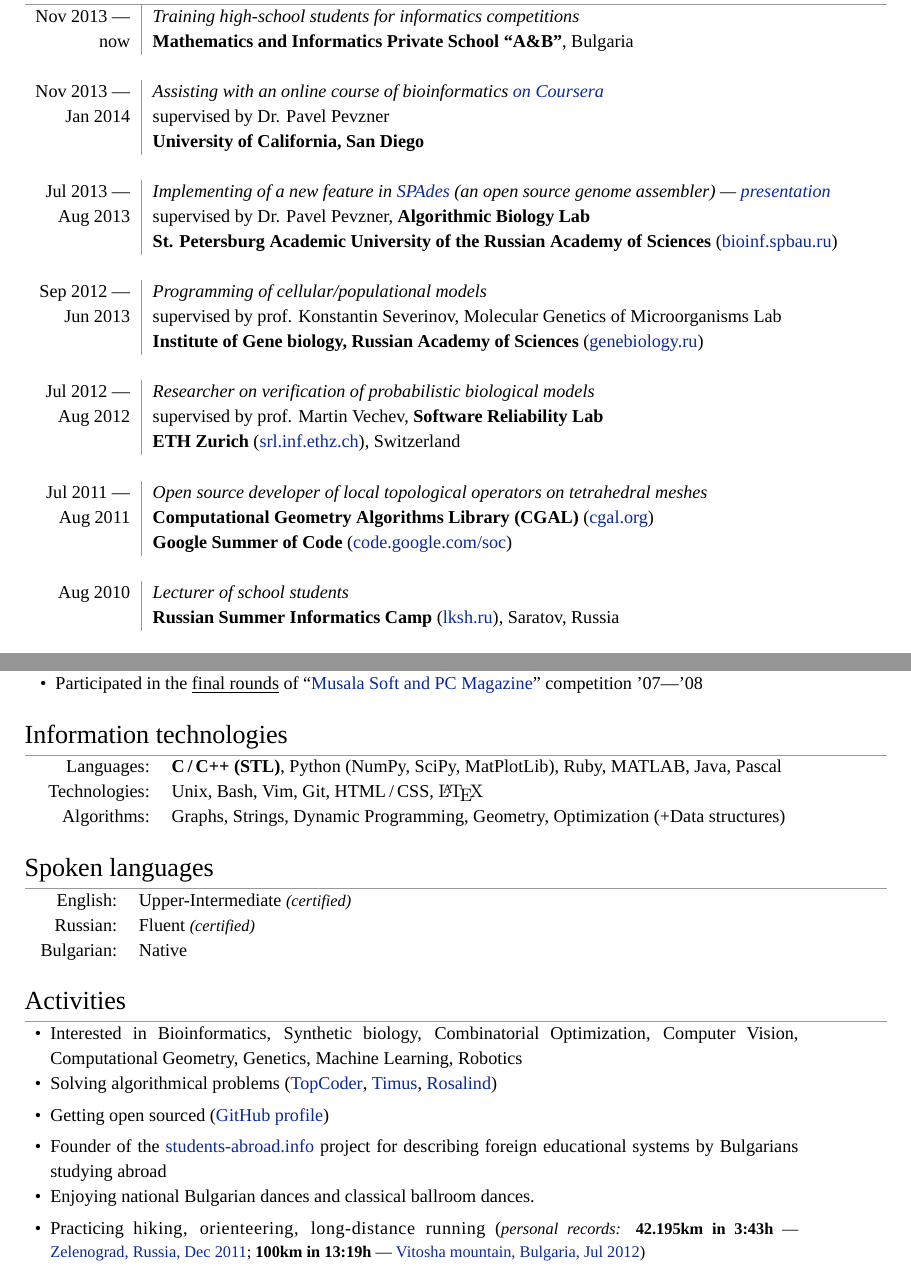
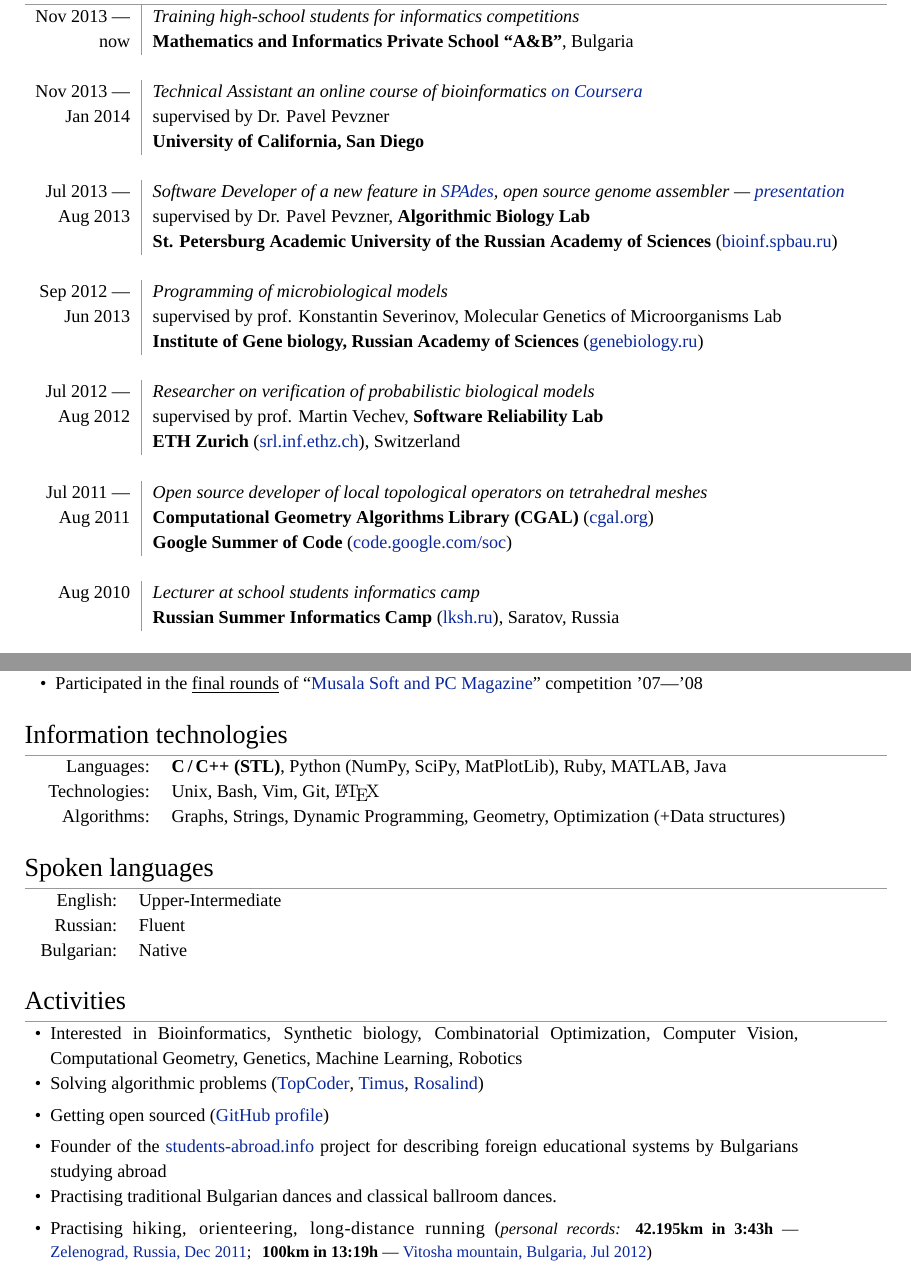
Before and after one commit to pesho-ivanov/cv, a LaTeX CV (CV-Petar-Ivanov.tex): two parts of pages 2 and 3 of 3, joined at a grey line, cut so that both start at the same text. Compiled offline with XeLaTeX; a missing font is replaced by an installed copy or a similar font.

Commit message:
Minor edits

```diff
--- a/CV-Petar-Ivanov.tex
+++ b/CV-Petar-Ivanov.tex
@@ -163,17 +164,17 @@
                 \textsc{now} &  \textbf{Mathematics and Informatics Private School ``A\&B''}, Bulgaria\\ % (\href{http://ab-bg.com/}{ab-bg.com})\\
 
         \multicolumn{2}{c}{}\\
-        \textsc{Nov 2013 ---}      &  \textit{Assisting with an online course of bioinformatics \href{https://www.coursera.org/course/bioinformatics}{on Coursera}} \\
+        \textsc{Nov 2013 ---}      &  \textit{Technical Assistant an online course of bioinformatics \href{https://www.coursera.org/course/bioinformatics}{on Coursera}} \\
   \textsc{Jan 2014} &  supervised by Dr. Pavel Pevzner\\
                                   &  \textbf{University of California, San Diego}\\
 
         \multicolumn{2}{c}{}\\
-        \textsc{Jul 2013 ---}      &  \textit{Implementing of a new feature in \href{http://bioinf.spbau.ru/spades}{SPAdes} (an open source genome assembler) --- \href{http://pesho.info/wp-content/uploads/chimeras-final.pdf}{presentation}}\\
+        \textsc{Jul 2013 ---}      &  \textit{Software Developer of a new feature in \href{http://bioinf.spbau.ru/spades}{SPAdes}, open source genome assembler --- \href{http://pesho.info/wp-content/uploads/chimeras-final.pdf}{presentation}}\\
   \textsc{Aug 2013} &  supervised by Dr. Pavel Pevzner, \textbf{Algorithmic Biology Lab}\\
                                   &  \textbf{St. Petersburg Academic University of the Russian Academy of Sciences} (\href{http://bioinf.spbau.ru/}{bioinf.spbau.ru})\\
 
         \multicolumn{2}{c}{}\\
-	\textsc{Sep 2012 ---}      &  \textit{Programming of cellular/populational models}\\
+	\textsc{Sep 2012 ---}      &  \textit{Programming of microbiological models}\\
         \textsc{Jun 2013}  &  supervised by prof. Konstantin Severinov, Molecular Genetics of Microorganisms Lab\\
                                   &  \textbf{Institute of Gene biology, Russian Academy of Sciences} (\href{http://www.genebiology.ru/}{genebiology.ru})\\
 
@@ -188,7 +189,7 @@
                                   &  \textbf{Google Summer of Code} (\href{http://code.google.com/soc/}{code.google.com/soc})\\
 
         \multicolumn{2}{c}{}\\
-	\textsc{Aug 2010}         &  \textit{Lecturer of school students}\\
+	\textsc{Aug 2010}         &  \textit{Lecturer at school students informatics camp}\\
 	                          &  \textbf{Russian Summer Informatics Camp} (\href{http://lksh.ru/}{lksh.ru}), Saratov, Russia\vspace{-5mm}\\
 
 	\multicolumn{2}{c}{}\\
@@ -265,16 +266,17 @@
 %Section: *** Computer Skills ***
 \section{Information technologies}
 \hspace{2.5mm}\begin{tabular}{rp{14cm}}
-  Languages:      &  \textbf{C\,/\,C++ (STL)}, Python (NumPy, SciPy, MatPlotLib), Ruby, MATLAB, Java, Pascal\\
-        Technologies:   &  Unix, Bash, Vim, Git, HTML\,/\,CSS, {\fb \LaTeX}\\
+  Languages:      &  \textbf{C\,/\,C++ (STL)}, Python (NumPy, SciPy, MatPlotLib), Ruby, MATLAB, Java\\
+        Technologies:   &  Unix, Bash, Vim, Git, %HTML\,/\,CSS,
+  {\fb \LaTeX}\\
   Algorithms:     &  Graphs, Strings, Dynamic Programming, Geometry, Optimization (+Data structures)\\
 \end{tabular}
 
 %Section: *** Languages ***
 \section{Spoken languages}
 \hspace{1mm}\begin{tabular}{rp{14cm}}
-	\textsc{English:}     &  Upper-Intermediate {\small\textit{(certified)}}\\
-	\textsc{Russian:}     &  Fluent {\small\textit{(certified)}}\\
+	\textsc{English:}     &  Upper-Intermediate\\ % {\small\textit{(certified)}}\\
+	\textsc{Russian:}     &  Fluent\\ % {\small\textit{(certified)}}\\
 	\textsc{Bulgarian:}   &  Native\\
 \end{tabular}
 
@@ -284,16 +286,16 @@
 %	\setlength{\parindent}{1cm}
 %	Scientifically interested in \textsc{Computer Vision, Computational Geometry, Bioinformatics, Machine Learning, Genetic Algorithms}\interestsSpace
         Interested in Bioinformatics, Synthetic biology, Combinatorial Optimization, Computer Vision, Computational Geometry, Genetics, Machine Learning, Robotics\interestsSpace
-	Solving algorithmical problems (\href{http://www.topcoder.com/tc?module=MemberProfile&cr=10205233}{\textsc{TopCoder}}, \href{http://acm.timus.ru/author.aspx?id=30642}{\textsc{Timus}}, \href{http://rosalind.info/users/cheater_no1/}{\textsc{Rosalind}})\interestsSpace
+	Solving algorithmic problems (\href{http://www.topcoder.com/tc?module=MemberProfile&cr=10205233}{\textsc{TopCoder}}, \href{http://acm.timus.ru/author.aspx?id=30642}{\textsc{Timus}}, \href{http://rosalind.info/users/cheater_no1/}{\textsc{Rosalind}})\interestsSpace
         Getting open sourced (\href{https://github.com/petar-ivanov/}{GitHub profile})\interestsSpace
           %, \href{https://opensnp.org/users/637}{\textsc{23andme genotype}})\interestsSpace
         Founder of the \href{http://students-abroad.info/}{students-abroad.info} project for describing foreign educational systems by Bulgarians studying abroad\interestsSpace
         % including my own \href{http://pesho.info/category/msu}{\textsc{blog}} about Moscow State University\interestsSpace
 %In process of internationalizing the \textsc{Bulgarian Summer Research Informatics Camp}: organizing the participation of Russian students in \textsc{2011}\interestsSpace
 	%Universally interested in {\wide Evolution and Linguistics}\interestsSpace
-        Enjoying national Bulgarian dances and classical ballroom dances.\interestsSpace
-        Practicing {\wide hiking, orienteering, long-distance running}
-        (\small\textit{personal records:} \textbf{42.195km~in~3:43h} --- \href{http://probeg.org/card.php?id=273}{Zelenograd, Russia, Dec 2011}; \textbf{100km~in~13:19h} --- \href{http://www.vitosha100km.bg/2011/}{Vitosha mountain, Bulgaria, Jul 2012})\interestsSpace
+        Practising traditional Bulgarian dances and classical ballroom dances.\interestsSpace
+        Practising {\wide hiking, orienteering, long-distance running}
+        (\small\textit{personal records:} \textbf{42.195km~in~3:43h} --- \href{http://probeg.org/card.php?id=273}{Zelenograd, Russia, Dec 2011};\,\,\,\,\textbf{100km~in~13:19h} --- \href{http://www.vitosha100km.bg/2011/}{Vitosha mountain, Bulgaria, Jul 2012})\interestsSpace
 \end{tabular}
 
 \end{document}
```
Also changed, not shown: CV-Petar-Ivanov.pdf, CV-Petar-Ivanov.tex (9 more changed lines).
